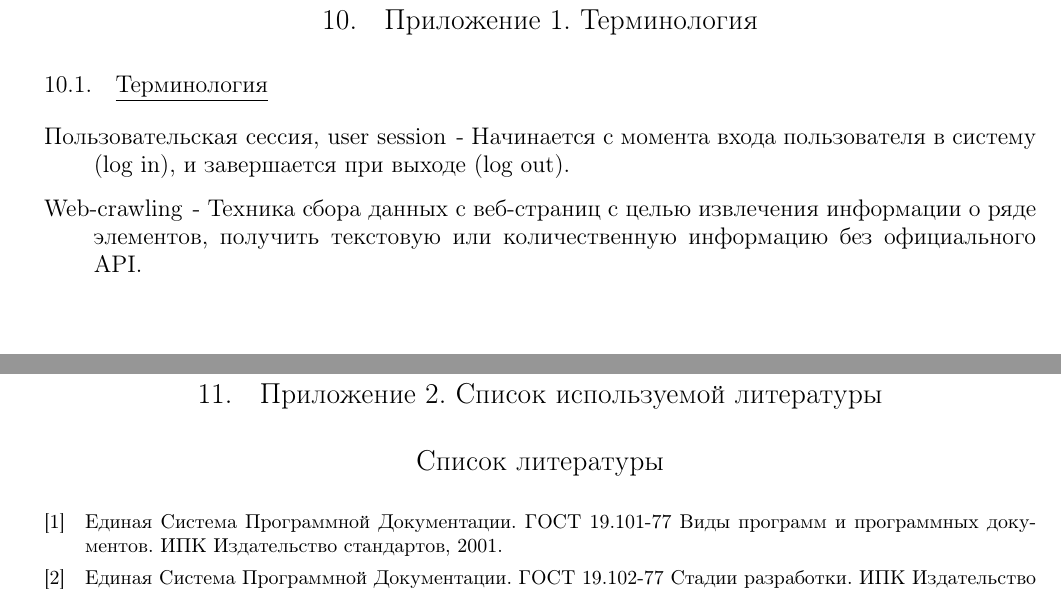
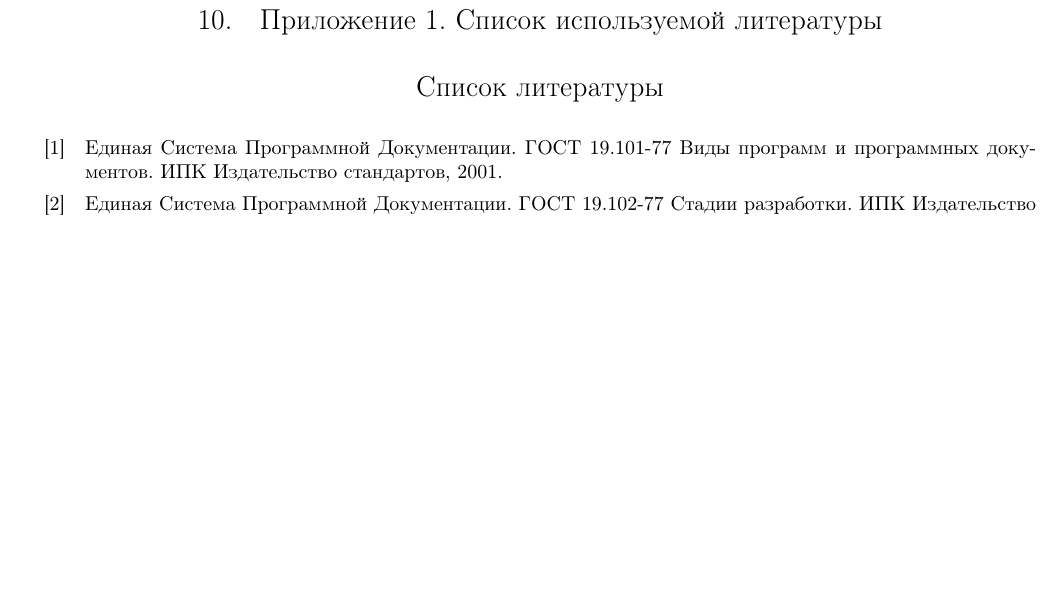
Before and after one commit to Sinopsys/Kursach-Documentation, a LaTeX document (tz.tex): two parts of pages 14 and 15 of 16 before the commit and part of page 14 of 15 after it, the two joined at a grey line, cut so that both start at the same text, the shorter picture padded with empty space. Compiled offline with pdfLaTeX; a LaTeX package or settings file that is missing is left out.

Commit message:
Remove terminology from tz.

```diff
--- a/tz.tex
+++ b/tz.tex
@@ -150,11 +150,7 @@
 	\input{howto_control_and_submit}
 
 	\newpage
-	\section{Приложение 1. Терминология}
-	\input{terminology}
-
-	\newpage
-	\section{Приложение 2. Список используемой литературы}
+	\section{Приложение 1. Список используемой литературы}
 	\input{used_literature}
 
 	% Index
```
Also changed, not shown: tz.pdf.
